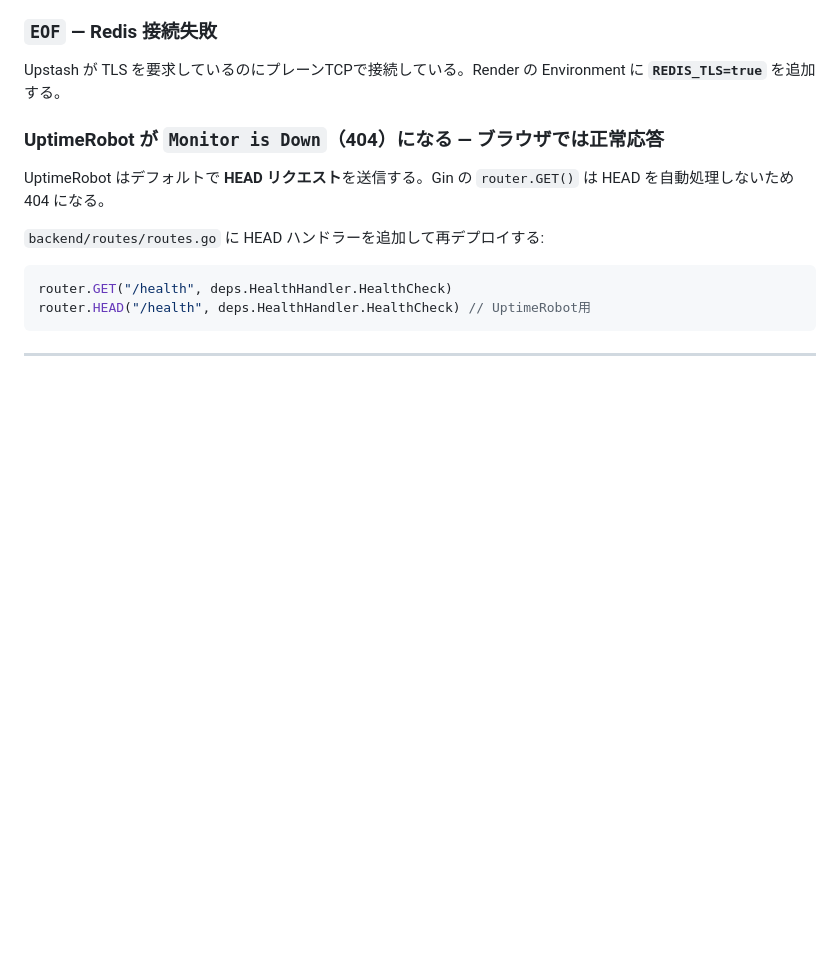
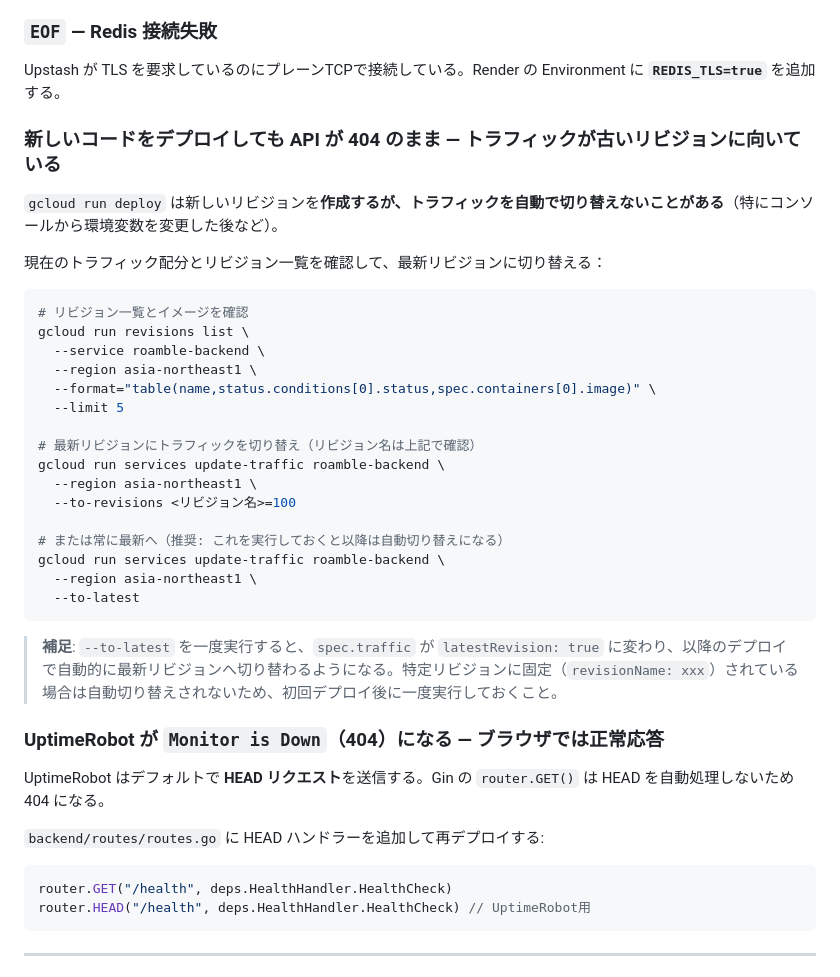
Before and after one commit to Hiru-ge/Co-fitting, a Markdown page: docs/infra/deploy.md, the part around one of its changes. Rendered like a GitHub page; blank space fills up the shorter version.

````diff
--- a/docs/infra/deploy.md
+++ b/docs/infra/deploy.md
@@ -294,6 +334,33 @@ if os.Getenv("REDIS_TLS") == "true" {
 ### `EOF` — Redis 接続失敗
 
 Upstash が TLS を要求しているのにプレーンTCPで接続している。Render の Environment に **`REDIS_TLS=true`** を追加する。
+
+### 新しいコードをデプロイしても API が 404 のまま — トラフィックが古いリビジョンに向いている
+
+`gcloud run deploy` は新しいリビジョンを**作成するが、トラフィックを自動で切り替えないことがある**（特にコンソールから環境変数を変更した後など）。
+
+現在のトラフィック配分とリビジョン一覧を確認して、最新リビジョンに切り替える：
+
+```bash
+# リビジョン一覧とイメージを確認
+gcloud run revisions list \
+  --service roamble-backend \
+  --region asia-northeast1 \
+  --format="table(name,status.conditions[0].status,spec.containers[0].image)" \
+  --limit 5
+
+# 最新リビジョンにトラフィックを切り替え（リビジョン名は上記で確認）
+gcloud run services update-traffic roamble-backend \
+  --region asia-northeast1 \
+  --to-revisions <リビジョン名>=100
+
+# または常に最新へ（推奨: これを実行しておくと以降は自動切り替えになる）
+gcloud run services update-traffic roamble-backend \
+  --region asia-northeast1 \
+  --to-latest
+```
+
+> **補足**: `--to-latest` を一度実行すると、`spec.traffic` が `latestRevision: true` に変わり、以降のデプロイで自動的に最新リビジョンへ切り替わるようになる。特定リビジョンに固定（`revisionName: xxx`）されている場合は自動切り替えされないため、初回デプロイ後に一度実行しておくこと。
 
 ### UptimeRobot が `Monitor is Down`（404）になる — ブラウザでは正常応答
 
````
Also changed, not shown: other parts of docs/infra/deploy.md (+41 -1 lines).
